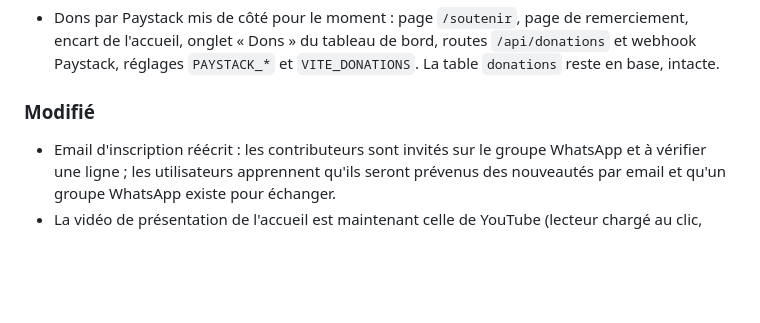
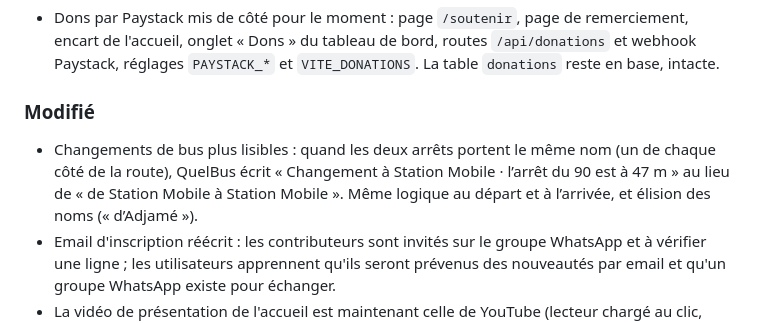
Before and after one commit to Tostenn/Quelbus, a Markdown page: CHANGELOG.md, the part around the change. GitHub-like rendering; blank space fills up the shorter version.

Commit message:
CHANGELOG : changements lisibles quand les arrêts portent le même nom
Co-Authored-By: Claude Opus 5.5 <noreply@anthropic.com>
Claude-Session: https://claude.ai/code/session_01URni4WSxPuxcfmzu3q5ssq

```diff
--- a/CHANGELOG.md
+++ b/CHANGELOG.md
@@ -12,6 +12,7 @@ Le format suit [Keep a Changelog](https://keepachangelog.com/fr/1.1.0/) et le pr
 
 ### Modifié
 
+- Changements de bus plus lisibles : quand les deux arrêts portent le même nom (un de chaque côté de la route), QuelBus écrit « Changement à Station Mobile · l’arrêt du 90 est à 47 m » au lieu de « de Station Mobile à Station Mobile ». Même logique au départ et à l’arrivée, et élision des noms (« d’Adjamé »).
 - Email d'inscription réécrit : les contributeurs sont invités sur le groupe WhatsApp et à vérifier une ligne ; les utilisateurs apprennent qu'ils seront prévenus des nouveautés par email et qu'un groupe WhatsApp existe pour échanger.
 - La vidéo de présentation de l'accueil est maintenant celle de YouTube (lecteur chargé au clic, sans cookies) ; les fichiers vidéo locaux sont retirés.
 - Bandeau de chiffres : sur ordinateur, les quatre chiffres tiennent sur une ligne (le bloc « 3 transports » n'est plus affiché que sur mobile).
```
